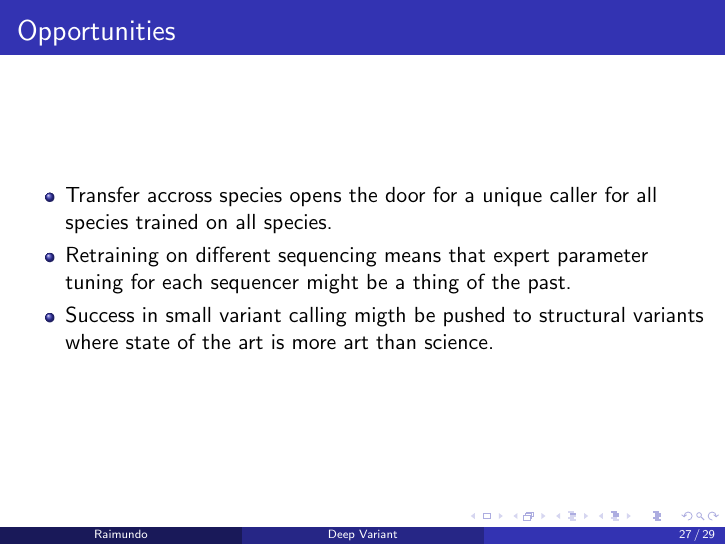
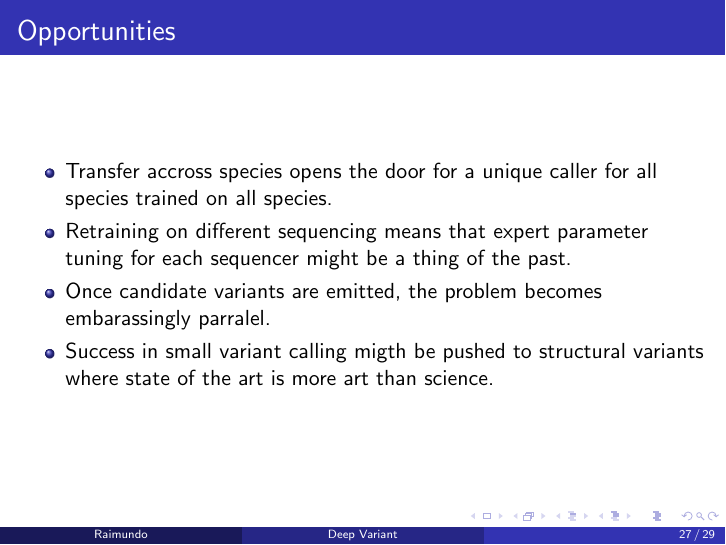
Before and after one commit to gamazeps/PhD-notes, LaTeX slides (deep_variant.tex): page 27 of 29. Compiled offline with pdfLaTeX.

Commit message:
add parrallelization for deep variant

```diff
--- a/deep_variant.tex
+++ b/deep_variant.tex
@@ -302,6 +302,7 @@ DOI: https://doi.org/10.1101/092890
             all species.
         \item Retraining on different sequencing means that expert parameter tuning for each
             sequencer might be a thing of the past.
+        \item Once candidate variants are emitted, the problem becomes embarassingly parralel.
         \item Success in small variant calling migth be pushed to structural variants where state of
             the art is more art than science.
     \end{itemize}
```
Also changed, not shown: pdf/deep_variant.pdf.
